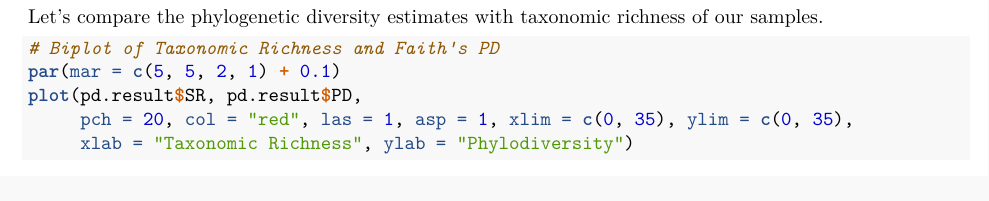
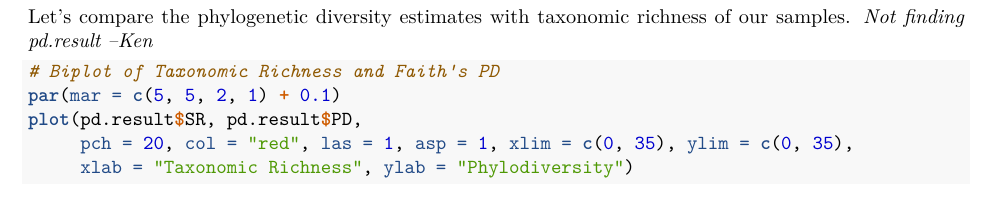
Before and after one commit to PaulAStone/Assignments, an R Markdown document (PhyloCom/PhyloCom_handout.Rmd): part of page 4 of 7, cut so that both start at the same text. Rendered offline with R 4.5, knitr and Pandoc, then LaTeX, with nearby package versions; some code elsewhere in the file could not run offline.

Commit message:
small edit to PhyloComm_handout; can't find 'd.result -KL

````diff
--- a/PhyloCom/PhyloCom_handout.Rmd
+++ b/PhyloCom/PhyloCom_handout.Rmd
@@ -150,6 +150,8 @@ pd <- pd(comm, phy, include.root=FALSE)
 ```
 
 Let's compare the phylogenetic diversity estimates with taxonomic richness of our samples.
+*Not finding pd.result --Ken*
+
 ```{r}
 # Biplot of Taxonomic Richness and Faith's PD
 par(mar = c(5, 5, 2, 1) + 0.1)
````
